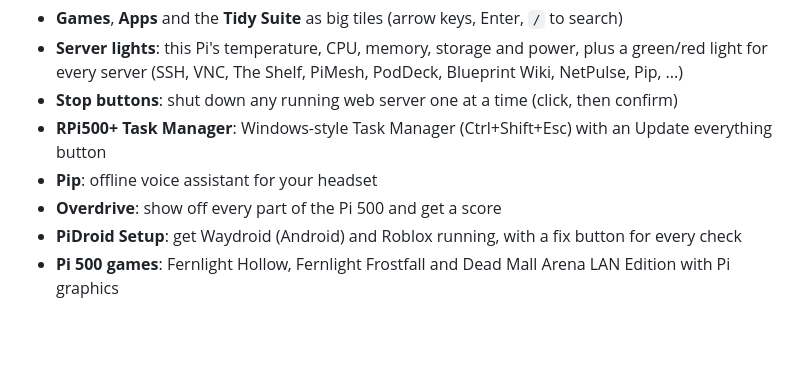
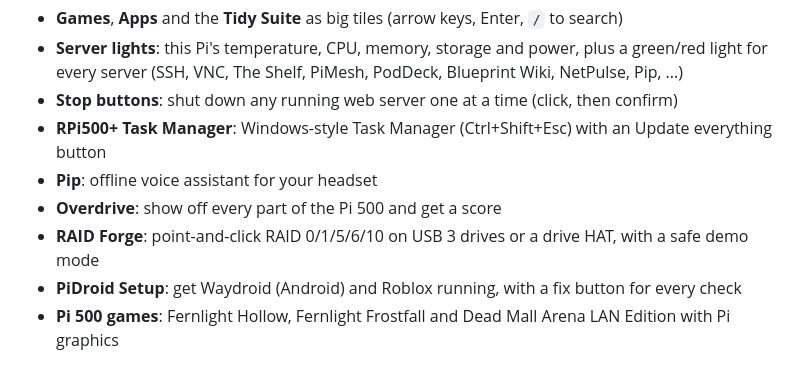
Before and after one commit to hardwaremack-prog/my-apps-pi500, a Markdown page: README.md, the part around the change. Rendered like a GitHub page; blank space fills up the shorter version.

```diff
--- a/README.md
+++ b/README.md
@@ -11,6 +11,7 @@ A clickable menu of all my apps and games for the Pi 500, with server lights at
 - **RPi500+ Task Manager**: Windows-style Task Manager (Ctrl+Shift+Esc) with an Update everything button
 - **Pip**: offline voice assistant for your headset
 - **Overdrive**: show off every part of the Pi 500 and get a score
+- **RAID Forge**: point-and-click RAID 0/1/5/6/10 on USB 3 drives or a drive HAT, with a safe demo mode
 - **PiDroid Setup**: get Waydroid (Android) and Roblox running, with a fix button for every check
 - **Pi 500 games**: Fernlight Hollow, Fernlight Frostfall and Dead Mall Arena LAN Edition with Pi graphics
 
```
Also changed, not shown: apps/raidforge/README.md (added, +38 -0 lines), thumbs/raidforge.jpg (added), 8 other files.
